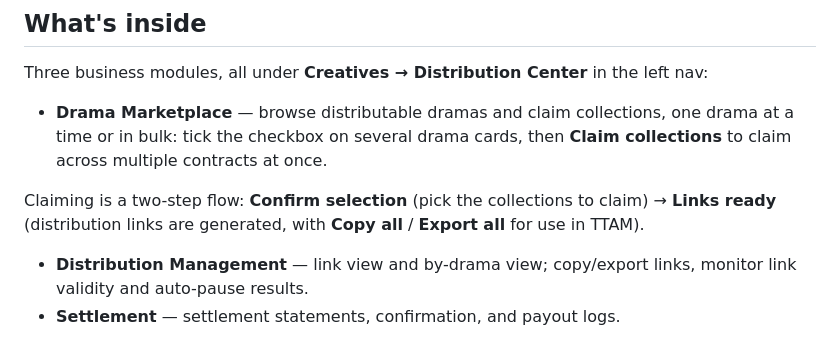
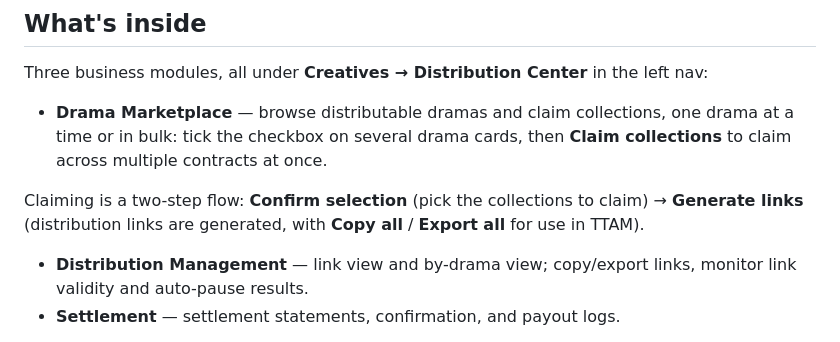
Before and after one commit to lexy-xy/distribution-platform, a Markdown page: README.md, the part around the change. Rendered like a GitHub page.

Commit message:
Sync prototype: claim flow step 2 renamed to Generate links, refresh screenshots
Co-authored-by: lexy-xy <lexy-xy@users.noreply.github.com>

```diff
--- a/README.md
+++ b/README.md
@@ -10,7 +10,7 @@ Three business modules, all under **Creatives → Distribution Center** in the l
 
 - **Drama Marketplace** — browse distributable dramas and claim collections, one drama at a time or in bulk: tick the checkbox on several drama cards, then **Claim collections** to claim across multiple contracts at once.
 
-Claiming is a two-step flow: **Confirm selection** (pick the collections to claim) → **Links ready** (distribution links are generated, with **Copy all** / **Export all** for use in TTAM).
+Claiming is a two-step flow: **Confirm selection** (pick the collections to claim) → **Generate links** (distribution links are generated, with **Copy all** / **Export all** for use in TTAM).
 - **Distribution Management** — link view and by-drama view; copy/export links, monitor link validity and auto-pause results.
 - **Settlement** — settlement statements, confirmation, and payout logs.
 
```
Also changed, not shown: screenshots/bulk-claim.png, screenshots/drama-drawer.png, screenshots/links-ready.png, 1 other file.
